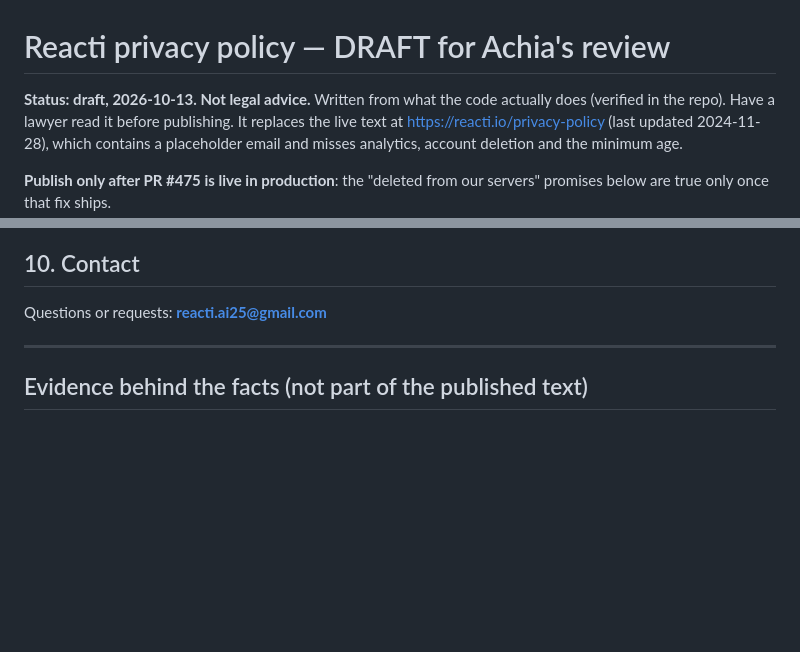
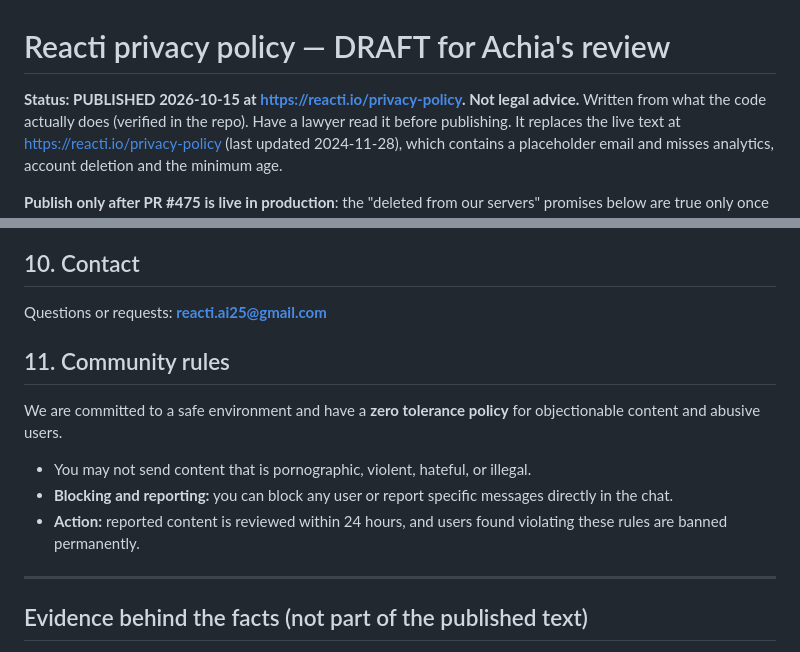
Before and after one commit to reacti25/reacti, a Markdown page: docs/legal/PRIVACY-POLICY-DRAFT.md, 2 parts joined by grey strips. Drawn GitHub-style; blank space fills up the shorter version.

Commit message:
docs(legal): sync the policy with what was published (section 11)
Co-Authored-By: Claude Opus 5.5 <noreply@anthropic.com>
Claude-Session: https://claude.ai/code/session_01QjUyeMzQFUXswmrYdEwB26

```diff
--- a/docs/legal/PRIVACY-POLICY-DRAFT.md
+++ b/docs/legal/PRIVACY-POLICY-DRAFT.md
@@ -1,6 +1,6 @@
 # Reacti privacy policy — DRAFT for Achia's review
 
-**Status: draft, 2026-10-13. Not legal advice.** Written from what the code
+**Status: PUBLISHED 2026-10-15 at https://reacti.io/privacy-policy. Not legal advice.** Written from what the code
 actually does (verified in the repo). Have a lawyer read it before publishing.
 It replaces the live text at https://reacti.io/privacy-policy (last updated
 2024-11-28), which contains a placeholder email and misses analytics, account
@@ -148,6 +148,18 @@ changes, tell you in the app.
 
 Questions or requests: **reacti.ai25@gmail.com**
 
+
+## 11. Community rules
+
+We are committed to a safe environment and have a **zero tolerance policy**
+for objectionable content and abusive users.
+
+- You may not send content that is pornographic, violent, hateful, or illegal.
+- **Blocking and reporting:** you can block any user or report specific
+  messages directly in the chat.
+- **Action:** reported content is reviewed within 24 hours, and users found
+  violating these rules are banned permanently.
+
 ---
 
 ## Evidence behind the facts (not part of the published text)
```
